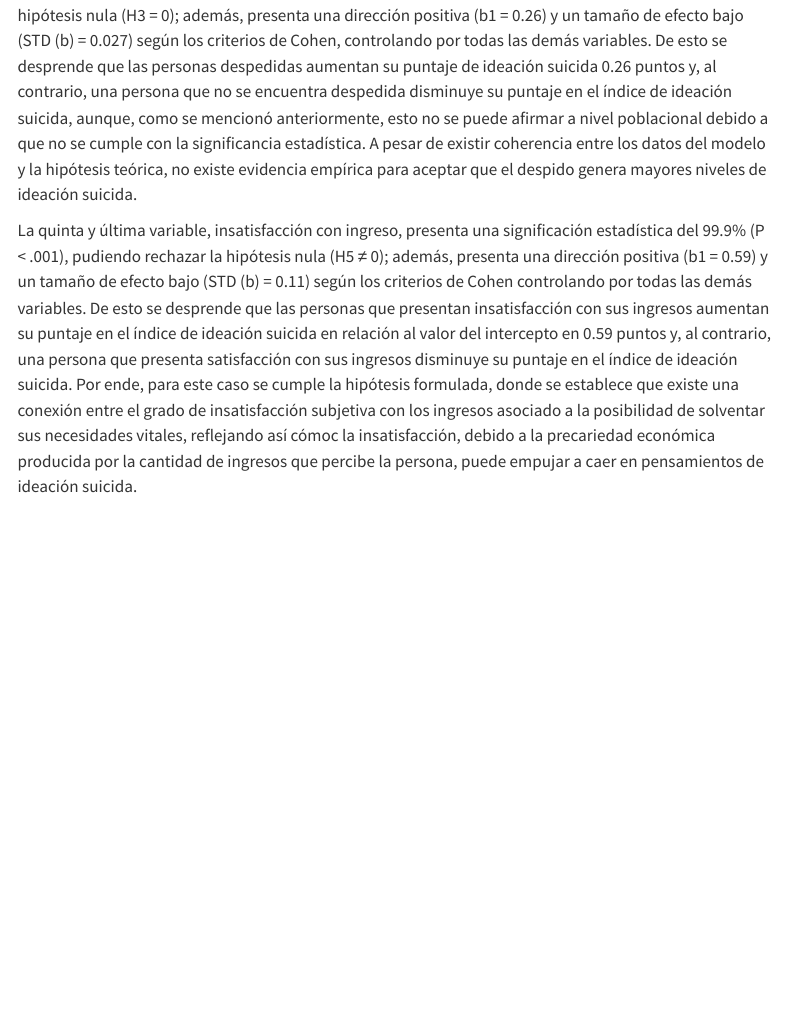
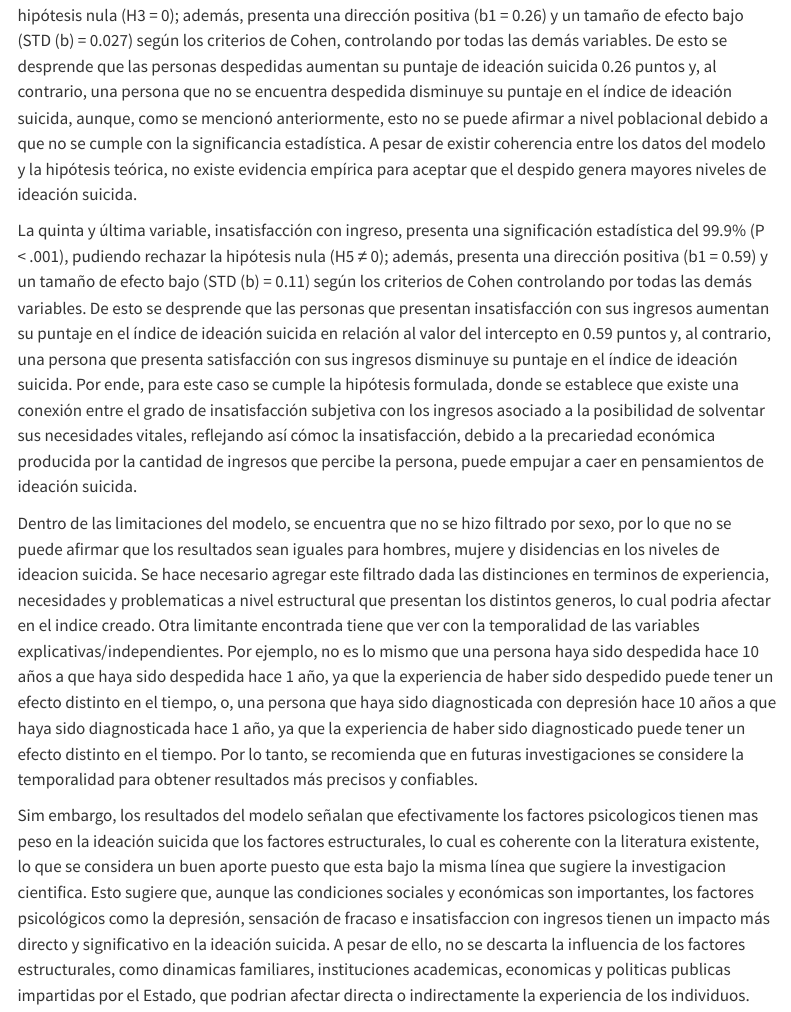
Before and after one commit to Cabvens/T2_cienciabierta_g3, a Quarto document (05-resultados.qmd): the page in a window 1100 px wide, from 1100 px down. Rendered offline with R 4.5, knitr and Pandoc in place of Quarto, with nearby package versions; menus at the side of the page are left out.

Commit message:
limitaciones y aportes

```diff
--- a/05-resultados.qmd
+++ b/05-resultados.qmd
@@ -14,3 +14,7 @@ La tercera variable, sensación de fracaso, presenta una significación estadís
 La cuarta variable, despido, no es estadísticamente significativa (p > .05), no pudiendo rechazar la hipótesis nula (H3 = 0); además, presenta una dirección positiva (b1 = 0.26) y un tamaño de efecto bajo (STD (b) = 0.027) según los criterios de Cohen, controlando por todas las demás variables. De esto se desprende que las personas despedidas aumentan su puntaje de ideación suicida 0.26 puntos y, al contrario, una persona que no se encuentra despedida disminuye su puntaje en el índice de ideación suicida, aunque, como se mencionó anteriormente, esto no se puede afirmar a nivel poblacional debido a que no se cumple con la significancia estadística. A pesar de existir coherencia entre los datos del modelo y la hipótesis teórica, no existe evidencia empírica para aceptar que el despido genera mayores niveles de ideación suicida.
 
 La quinta y última variable, insatisfacción con ingreso, presenta una significación estadística del 99.9% (P < .001), pudiendo rechazar la hipótesis nula (H5 ≠ 0); además, presenta una dirección positiva (b1 = 0.59) y un tamaño de efecto bajo (STD (b) = 0.11) según los criterios de Cohen controlando por todas las demás variables. De esto se desprende que las personas que presentan insatisfacción con sus ingresos aumentan su puntaje en el índice de ideación suicida en relación al valor del intercepto en 0.59 puntos y, al contrario, una persona que presenta satisfacción con sus ingresos disminuye su puntaje en el índice de ideación suicida. Por ende, para este caso se cumple la hipótesis formulada, donde se establece que existe una conexión entre el grado de insatisfacción subjetiva con los ingresos asociado a la posibilidad de solventar sus necesidades vitales, reflejando así cómoc la insatisfacción, debido a la precariedad económica producida por la cantidad de ingresos que percibe la persona, puede empujar a caer en pensamientos de ideación suicida.
+
+Dentro de las limitaciones del modelo, se encuentra que no se hizo filtrado por sexo, por lo que no se puede afirmar que los resultados sean iguales para hombres, mujere y disidencias en los niveles de ideacion suicida. Se hace necesario agregar este filtrado dada las distinciones en terminos de experiencia, necesidades y problematicas a nivel estructural que presentan los distintos generos, lo cual podria afectar en el indice creado. Otra limitante encontrada tiene que ver con la temporalidad de las variables explicativas/independientes. Por ejemplo, no es lo mismo que una persona haya sido despedida hace 10 años a que haya sido despedida hace 1 año, ya que la experiencia de haber sido despedido puede tener un efecto distinto en el tiempo, o, una persona que haya sido diagnosticada con depresión hace 10 años a que haya sido diagnosticada hace 1 año, ya que la experiencia de haber sido diagnosticado puede tener un efecto distinto en el tiempo. Por lo tanto, se recomienda que en futuras investigaciones se considere la temporalidad para obtener resultados más precisos y confiables.
+
+Sim embargo, los resultados del modelo señalan que efectivamente los factores psicologicos tienen mas peso en la ideación suicida que los factores estructurales, lo cual es coherente con la literatura existente, lo que se considera un buen aporte puesto que esta bajo la misma línea que sugiere la investigacion cientifica. Esto sugiere que, aunque las condiciones sociales y económicas son importantes, los factores psicológicos como la depresión, sensación de fracaso e insatisfaccion con ingresos tienen un impacto más directo y significativo en la ideación suicida.  A pesar de ello, no se descarta la influencia de los factores estructurales, como dinamicas familiares, instituciones academicas, economicas y politicas publicas impartidas por el Estado, que podrian afectar directa o indirectamente la experiencia de los individuos.
```
